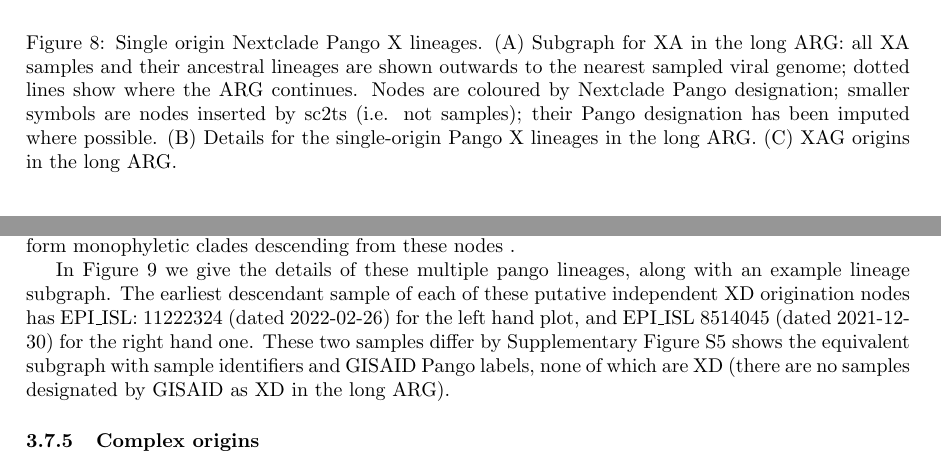
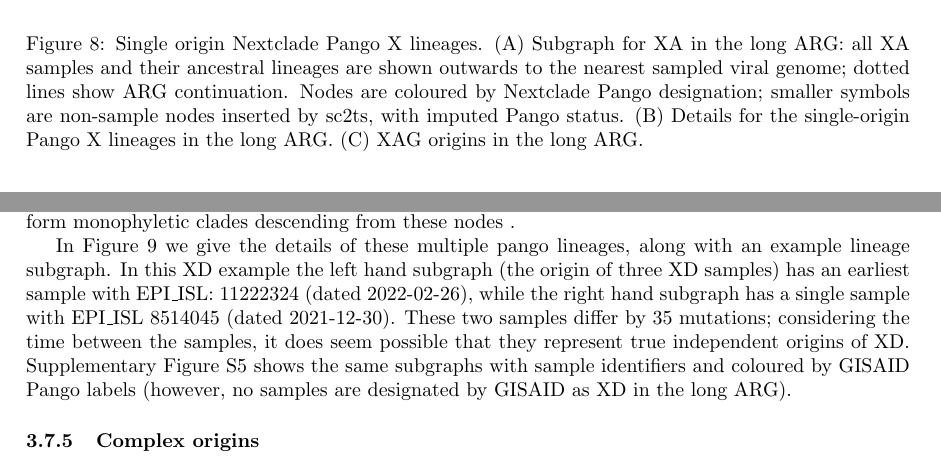
Before and after one commit to jeromekelleher/sc2ts-paper, a LaTeX paper (paper.tex): two parts of pages 17 and 18 of 31, joined at a grey line, cut so that both start at the same text. Compiled offline with pdfLaTeX.

Commit message:
Updates from Overleaf

```diff
--- a/paper.tex
+++ b/paper.tex
@@ -846,7 +846,7 @@ Table summarising the status of the Pango X-lineages in the Long ARG thare infer
 % }
 \end{tabularx}
 \caption{\label{fig:pango-single-origin-graph}
-Single origin Nextclade Pango X lineages. (A) Subgraph for XA in the long ARG: all XA samples and their ancestral lineages are shown outwards to the nearest sampled viral genome; dotted lines show where the ARG continues. Nodes are coloured by Nextclade Pango designation; smaller symbols are nodes inserted by  sc2ts (i.e. not samples); their Pango designation has been imputed where possible. (B) Details for the single-origin Pango X lineages in the long ARG. (C) XAG origins in the long ARG.}
+Single origin Nextclade Pango X lineages. (A) Subgraph for XA in the long ARG: all XA samples and their ancestral lineages are shown outwards to the nearest sampled viral genome; dotted lines show ARG continuation. Nodes are coloured by Nextclade Pango designation; smaller symbols are non-sample nodes inserted by sc2ts, with imputed Pango status. (B) Details for the single-origin Pango X lineages in the long ARG. (C) XAG origins in the long ARG.}
 \end{figure}
 
 In Figure~\ref{fig:pango-single-origin-graph}A we illustrate the case of XA. We construct a small subgraph of the long ARG, tracing routes from Nextclade-identified XA samples to the closest other sample strains in our dataset. Where a route passes upwards through a recombination node, we only show the continuing parental lineages to the most recent sample ancestors, rather than descending the ARG downward to cousins of the recombinant parents. Dotted lines show where this subgraph links to other nodes within the ARG. It is clear from the subgraph that all the XA samples trace to a single originating recombination node.
@@ -928,7 +928,7 @@ BA.1  &BA.2  &12764  &13195\\
 \caption{\label{fig:multiple_origins_graph} A. Example subgraph for XD in the long ARG, which shows two origins for the four Nextclade-labelled XD samples in the long ARG. B. details of inferred breakpoints for different recombination events inferred for XE samples (170 samples and 12 inferred recombination nodes; some are very similar (Official: BA.1* \& BA.2, 10448–11287)}
 \end{figure}
 
-In Figure~\ref{fig:multiple_origins_graph} we give the details of these multiple pango lineages, along with an example lineage subgraph. The  earliest descendant sample of each of these putative independent XD origination nodes has EPI\_ISL: 11222324 (dated 2022-02-26) for the left hand plot, and EPI\_ISL 8514045 (dated 2021-12-30) for the right hand one. These two samples differ by  Supplementary Figure~\ref{fig:pango_XD_gisaid_graph} shows the equivalent subgraph with sample identifiers and GISAID Pango labels, none of which are XD (there are no samples designated by GISAID as XD in the long ARG).
+In Figure~\ref{fig:multiple_origins_graph} we give the details of these multiple pango lineages, along with an example lineage subgraph. In this XD example the left hand subgraph (the origin of three XD samples) has an earliest sample with EPI\_ISL: 11222324 (dated 2022-02-26), while the right hand subgraph has a single sample with EPI\_ISL 8514045 (dated 2021-12-30). These two samples differ by 35 mutations; considering the time between the samples, it does seem possible that they represent true independent origins of XD. Supplementary Figure~\ref{fig:pango_XD_gisaid_graph} shows the same subgraphs with sample identifiers and coloured by GISAID Pango labels (however, no samples are designated by GISAID as XD in the long ARG).
 
 % Interestingly, XC is inferred to be single origin in the Wide ARG but not in the long ARG. See lineage subgraphs in supplemental figure Y. This suggests that insufficient sampling may be the explanation for many of these multiple origin events.
 
```
